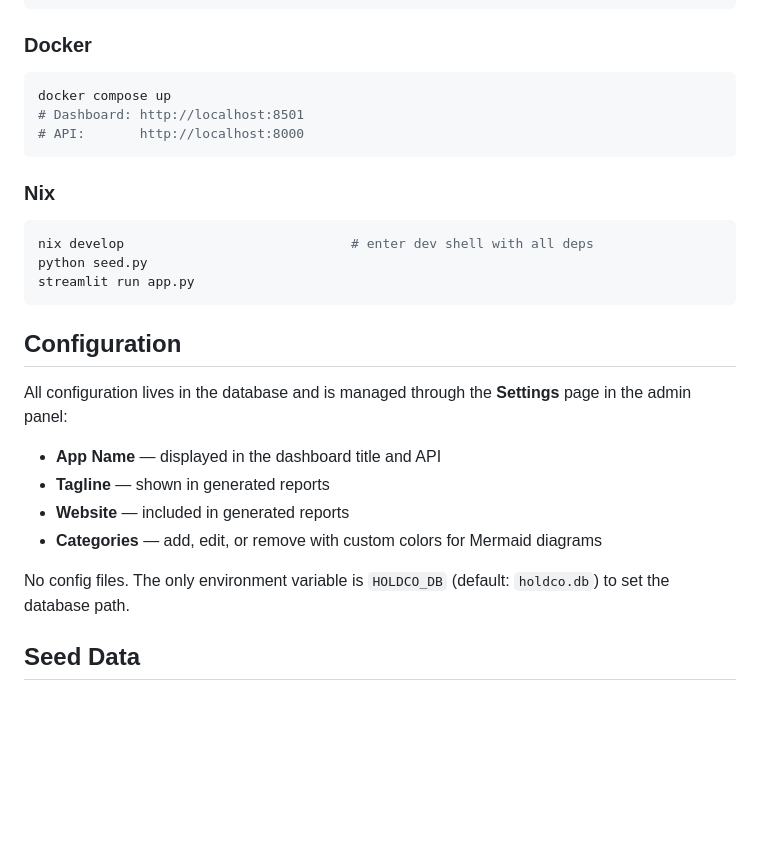
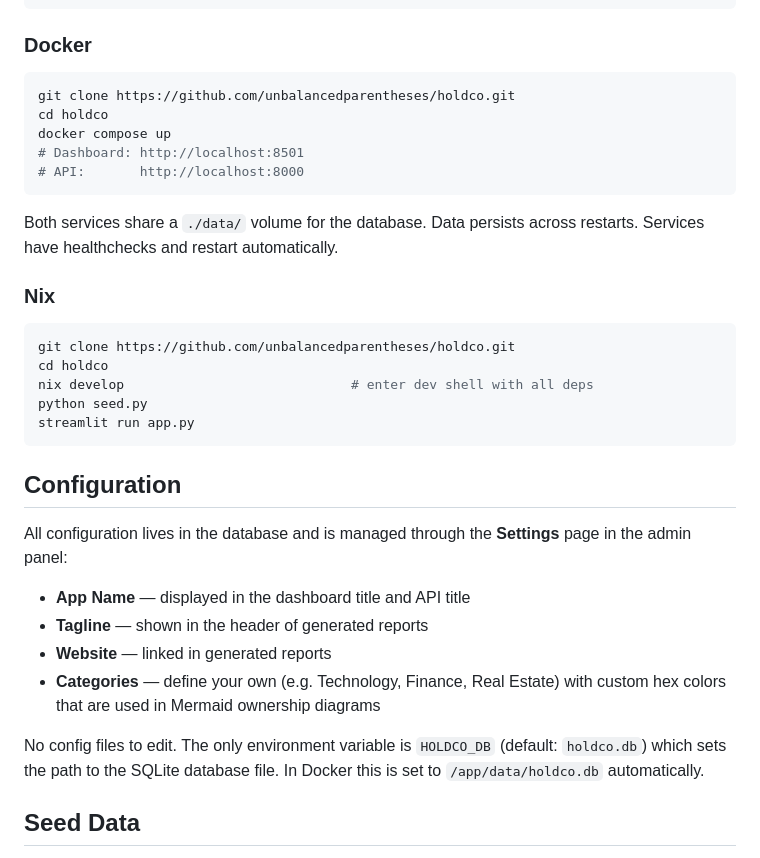
Before and after one commit to unbalancedparentheses/holdco, a Markdown page: README.md, the part around one of its changes. Rendered like a GitHub page; blank space fills up the shorter version.

````diff
--- a/README.md
+++ b/README.md
@@ -36,14 +91,21 @@ uvicorn api:app --reload                # API at http://localhost:8000
 ### Docker
 
 ```bash
+git clone https://github.com/unbalancedparentheses/holdco.git
+cd holdco
 docker compose up
 # Dashboard: http://localhost:8501
 # API:       http://localhost:8000
 ```
 
+Both services share a `./data/` volume for the database. Data persists across
+restarts. Services have healthchecks and restart automatically.
+
 ### Nix
 
 ```bash
+git clone https://github.com/unbalancedparentheses/holdco.git
+cd holdco
 nix develop                             # enter dev shell with all deps
 python seed.py
 streamlit run app.py
@@ -54,13 +116,15 @@ streamlit run app.py
 All configuration lives in the database and is managed through the **Settings**
 page in the admin panel:
 
-- **App Name** — displayed in the dashboard title and API
-- **Tagline** — shown in generated reports
-- **Website** — included in generated reports
-- **Categories** — add, edit, or remove with custom colors for Mermaid diagrams
+- **App Name** — displayed in the dashboard title and API title
+- **Tagline** — shown in the header of generated reports
+- **Website** — linked in generated reports
+- **Categories** — define your own (e.g. Technology, Finance, Real Estate) with
+  custom hex colors that are used in Mermaid ownership diagrams
 
-No config files. The only environment variable is `HOLDCO_DB` (default: `holdco.db`)
-to set the database path.
+No config files to edit. The only environment variable is `HOLDCO_DB`
+(default: `holdco.db`) which sets the path to the SQLite database file. In
+Docker this is set to `/app/data/holdco.db` automatically.
 
 ## Seed Data
 
````
Also changed, not shown: other parts of README.md (+73 -18 lines).
